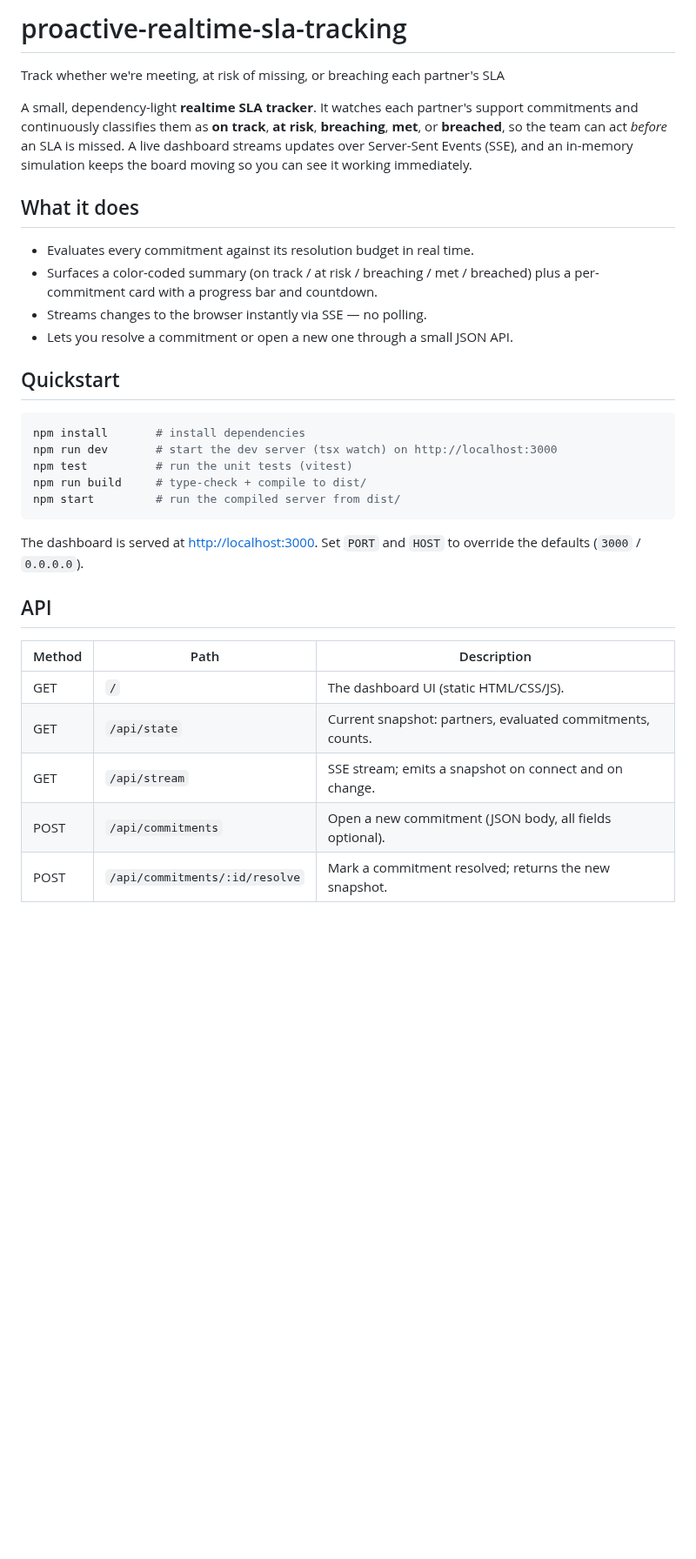
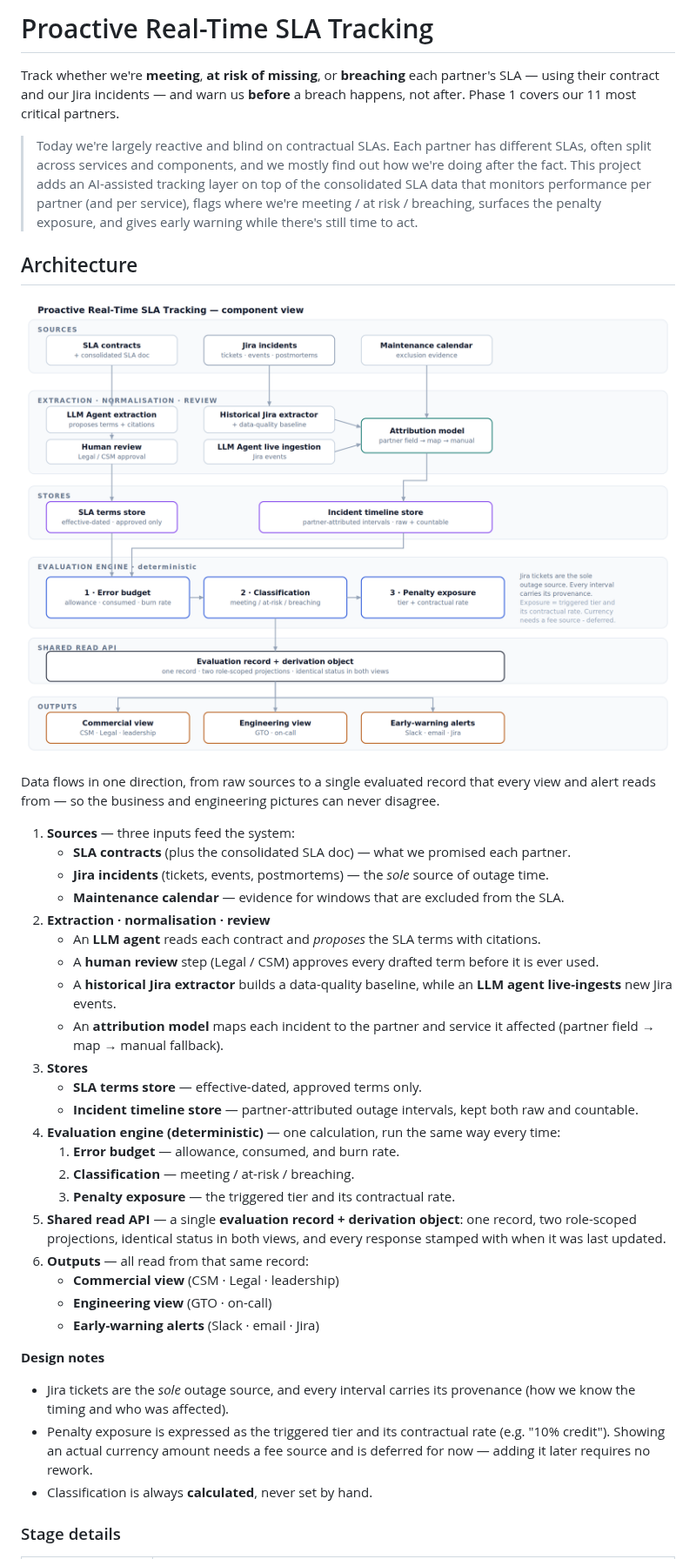
Before and after one commit to xsolla/proactive-realtime-sla-tracking, a Markdown page: README.md, the part around one of its changes. Shown at 87% size. Drawn GitHub-style; pictures changed too: docs/sla-architecture.png (added); blank space fills up the shorter version.

Commit message:
Write architecture README from Confluence + Jira context
Co-authored-by: Jenil Patel <j.patel@xsolla.com>

````diff
--- a/README.md
+++ b/README.md
@@ -1,42 +1,54 @@
-# proactive-realtime-sla-tracking
+# Proactive Real-Time SLA Tracking
 
-Track whether we're meeting, at risk of missing, or breaching each partner's SLA
+Track whether we're **meeting**, **at risk of missing**, or **breaching** each partner's SLA — using their
+contract and our Jira incidents — and warn us **before** a breach happens, not after. Phase 1 covers our
+11 most critical partners.
 
-A small, dependency-light **realtime SLA tracker**. It watches each partner's
-support commitments and continuously classifies them as **on track**, **at
-risk**, **breaching**, **met**, or **breached**, so the team can act *before* an
-SLA is missed. A live dashboard streams updates over Server-Sent Events (SSE),
-and an in-memory simulation keeps the board moving so you can see it working
-immediately.
+> Today we're largely reactive and blind on contractual SLAs. Each partner has different SLAs, often split
+> across services and components, and we mostly find out how we're doing after the fact. This project adds an
+> AI-assisted tracking layer on top of the consolidated SLA data that monitors performance per partner (and
+> per service), flags where we're meeting / at risk / breaching, surfaces the penalty exposure, and gives
+> early warning while there's still time to act.
 
-## What it does
+## Architecture
 
-- Evaluates every commitment against its resolution budget in real time.
-- Surfaces a color-coded summary (on track / at risk / breaching / met /
-  breached) plus a per-commitment card with a progress bar and countdown.
-- Streams changes to the browser instantly via SSE — no polling.
-- Lets you resolve a commitment or open a new one through a small JSON API.
+![Proactive Real-Time SLA Tracking — component view](docs/sla-architecture.png)
 
-## Quickstart
+Data flows in one direction, from raw sources to a single evaluated record that every view and alert reads
+from — so the business and engineering pictures can never disagree.
 
-```bash
-npm install       # install dependencies
-npm run dev       # start the dev server (tsx watch) on http://localhost:3000
-npm test          # run the unit tests (vitest)
-npm run build     # type-check + compile to dist/
-npm start         # run the compiled server from dist/
-```
+1. **Sources** — three inputs feed the system:
+   - **SLA contracts** (plus the consolidated SLA doc) — what we promised each partner.
+   - **Jira incidents** (tickets, events, postmortems) — the *sole* source of outage time.
+   - **Maintenance calendar** — evidence for windows that are excluded from the SLA.
+2. **Extraction · normalisation · review**
+   - An **LLM agent** reads each contract and *proposes* the SLA terms with citations.
+   - A **human review** step (Legal / CSM) approves every drafted term before it is ever used.
+   - A **historical Jira extractor** builds a data-quality baseline, while an **LLM agent live-ingests** new
+     Jira events.
+   - An **attribution model** maps each incident to the partner and service it affected (partner field →
+     map → manual fallback).
+3. **Stores**
+   - **SLA terms store** — effective-dated, approved terms only.
+   - **Incident timeline store** — partner-attributed outage intervals, kept both raw and countable.
+4. **Evaluation engine (deterministic)** — one calculation, run the same way every time:
+   1. **Error budget** — allowance, consumed, and burn rate.
+   2. **Classification** — meeting / at-risk / breaching.
+   3. **Penalty exposure** — the triggered tier and its contractual rate.
+5. **Shared read API** — a single **evaluation record + derivation object**: one record, two role-scoped
+   projections, identical status in both views, and every response stamped with when it was last updated.
+6. **Outputs** — all read from that same record:
+   - **Commercial view** (CSM · Legal · leadership)
+   - **Engineering view** (GTO · on-call)
+   - **Early-warning alerts** (Slack · email · Jira)
 
-The dashboard is served at [http://localhost:3000](http://localhost:3000).
-Set `PORT` and `HOST` to override the defaults (`3000` / `0.0.0.0`).
+**Design notes**
 
-## API
+- Jira tickets are the *sole* outage source, and every interval carries its provenance (how we know the
+  timing and who was affected).
+- Penalty exposure is expressed as the triggered tier and its contractual rate (e.g. "10% credit"). Showing
+  an actual currency amount needs a fee source and is deferred for now — adding it later requires no rework.
+- Classification is always **calculated**, never set by hand.
 
-| Method | Path                             | Description                                             |
-| ------ | -------------------------------- | ------------------------------------------------------- |
-| GET    | `/`                              | The dashboard UI (static HTML/CSS/JS).                  |
-| GET    | `/api/state`                     | Current snapshot: partners, evaluated commitments, counts. |
-| GET    | `/api/stream`                    | SSE stream; emits a snapshot on connect and on change.  |
-| POST   | `/api/commitments`               | Open a new commitment (JSON body, all fields optional). |
-| POST   | `/api/commitments/:id/resolve`   | Mark a commitment resolved; returns the new snapshot.   |
+### Stage details
 
````
Also changed, not shown: other parts of README.md (+96 -37 lines).
